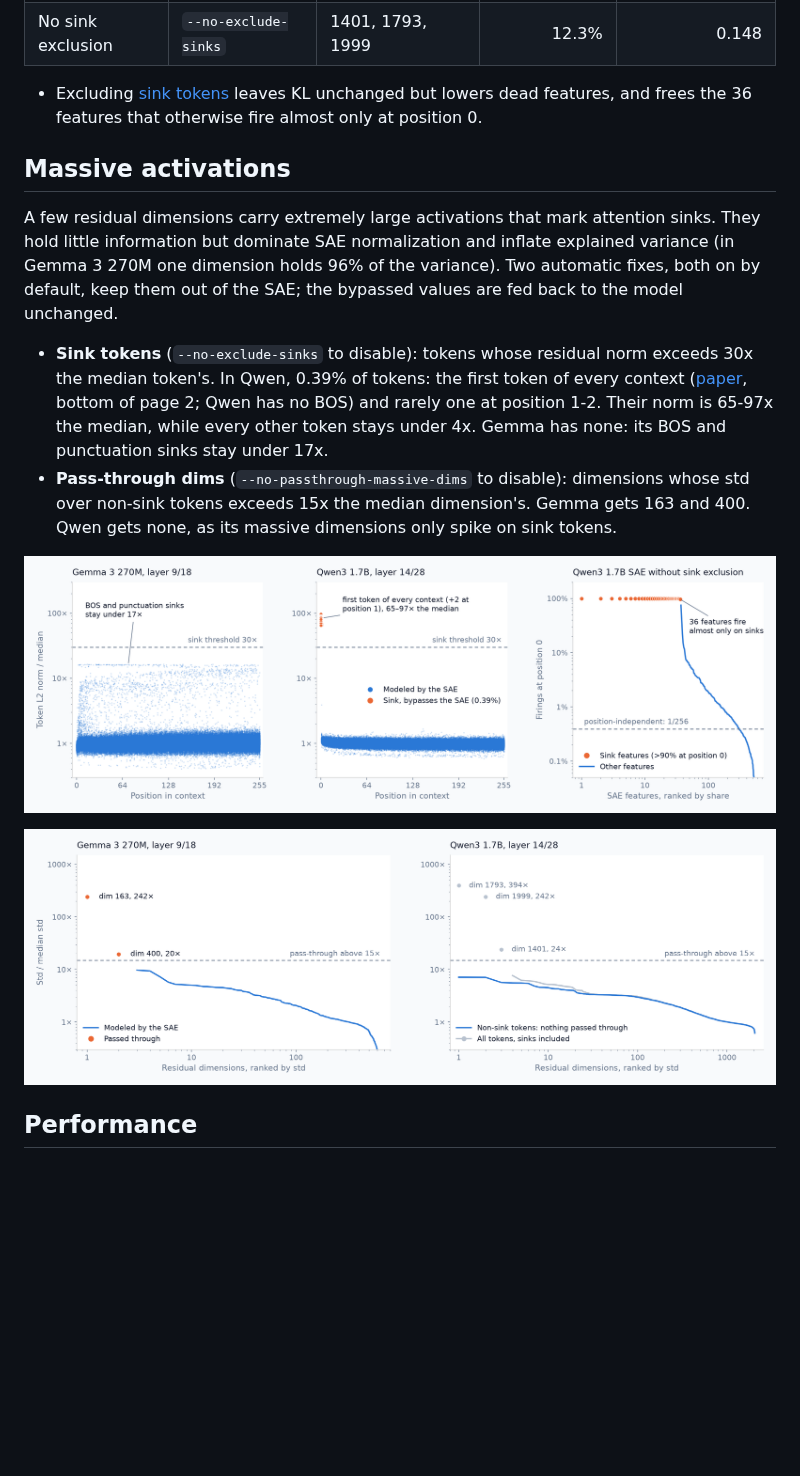
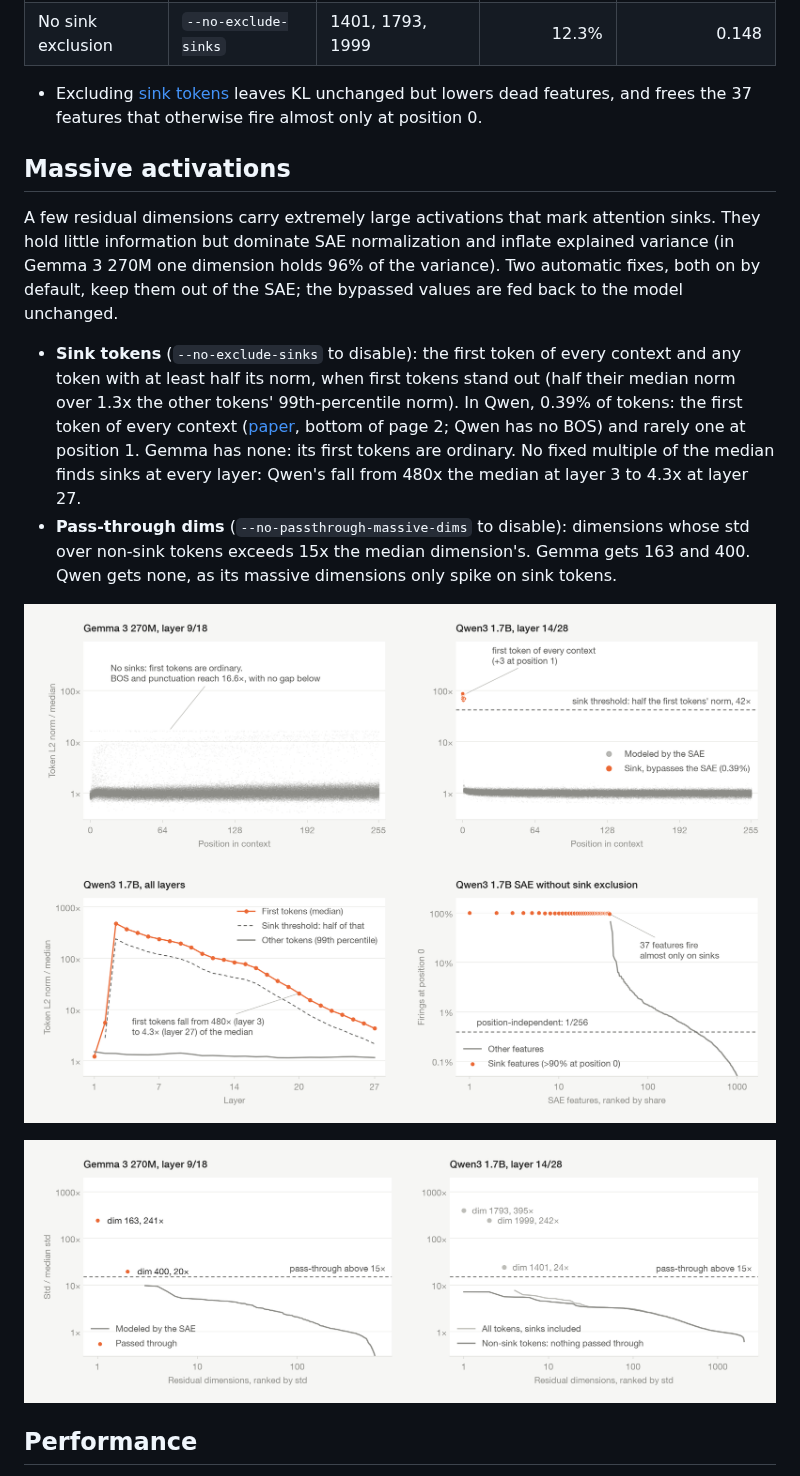
Before and after one commit to Belluxx/nanointerpret, a Markdown page: docs/experiments.md, the part around one of its changes. Drawn GitHub-style; pictures changed too: assets/plots/attention_sink_tokens.png, assets/plots/massive_activation_dims.png; blank space fills up the shorter version.

Commit message:
Detect sinks from first-token norms

```diff
--- a/docs/experiments.md
+++ b/docs/experiments.md
@@ -45,12 +45,12 @@ Qwen3 1.7B, layer 14, `k=32`:
 | Default | | none | 9.7% | 0.148 |
 | No sink exclusion | `--no-exclude-sinks` | 1401, 1793, 1999 | 12.3% | 0.148 |
 
-- Excluding [sink tokens](#massive-activations) leaves KL unchanged but lowers dead features, and frees the 36 features that otherwise fire almost only at position 0.
+- Excluding [sink tokens](#massive-activations) leaves KL unchanged but lowers dead features, and frees the 37 features that otherwise fire almost only at position 0.
 
 ## Massive activations
 
 A few residual dimensions carry extremely large activations that mark attention sinks. They hold little information but dominate SAE normalization and inflate explained variance (in Gemma 3 270M one dimension holds 96% of the variance). Two automatic fixes, both on by default, keep them out of the SAE; the bypassed values are fed back to the model unchanged.
 
-- **Sink tokens** (`--no-exclude-sinks` to disable): tokens whose residual norm exceeds 30x the median token's. In Qwen, 0.39% of tokens: the first token of every context ([paper](https://arxiv.org/pdf/2605.11887), bottom of page 2; Qwen has no BOS) and rarely one at position 1-2. Their norm is 65-97x the median, while every other token stays under 4x. Gemma has none: its BOS and punctuation sinks stay under 17x.
+- **Sink tokens** (`--no-exclude-sinks` to disable): the first token of every context and any token with at least half its norm, when first tokens stand out (half their median norm over 1.3x the other tokens' 99th-percentile norm). In Qwen, 0.39% of tokens: the first token of every context ([paper](https://arxiv.org/pdf/2605.11887), bottom of page 2; Qwen has no BOS) and rarely one at position 1. Gemma has none: its first tokens are ordinary. No fixed multiple of the median finds sinks at every layer: Qwen's fall from 480x the median at layer 3 to 4.3x at layer 27.
 - **Pass-through dims** (`--no-passthrough-massive-dims` to disable): dimensions whose std over non-sink tokens exceeds 15x the median dimension's. Gemma gets 163 and 400. Qwen gets none, as its massive dimensions only spike on sink tokens.
 
```
Also changed, not shown: other parts of docs/experiments.md (+1 -1 lines), docs/overview.md (+1 -1 lines), 2 other files.
